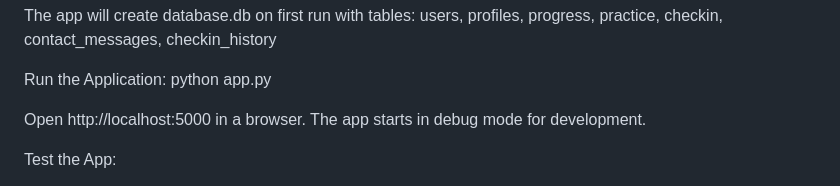
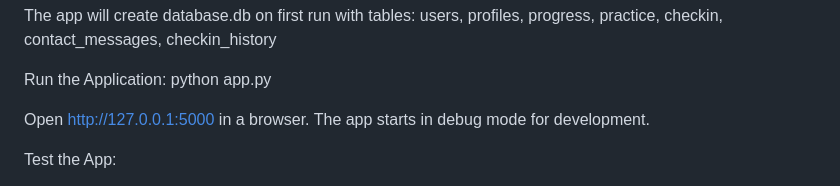
Before and after one commit to DSwathi07/kids-learning, a Markdown page: README.md, the part around the change. GitHub-like rendering.

```diff
--- a/README.md
+++ b/README.md
@@ -130,7 +130,7 @@ Run the Application:
 python app.py
 
 
-Open http://localhost:5000 in a browser.
+Open http://127.0.0.1:5000 in a browser.
 The app starts in debug mode for development.
 
 
```
